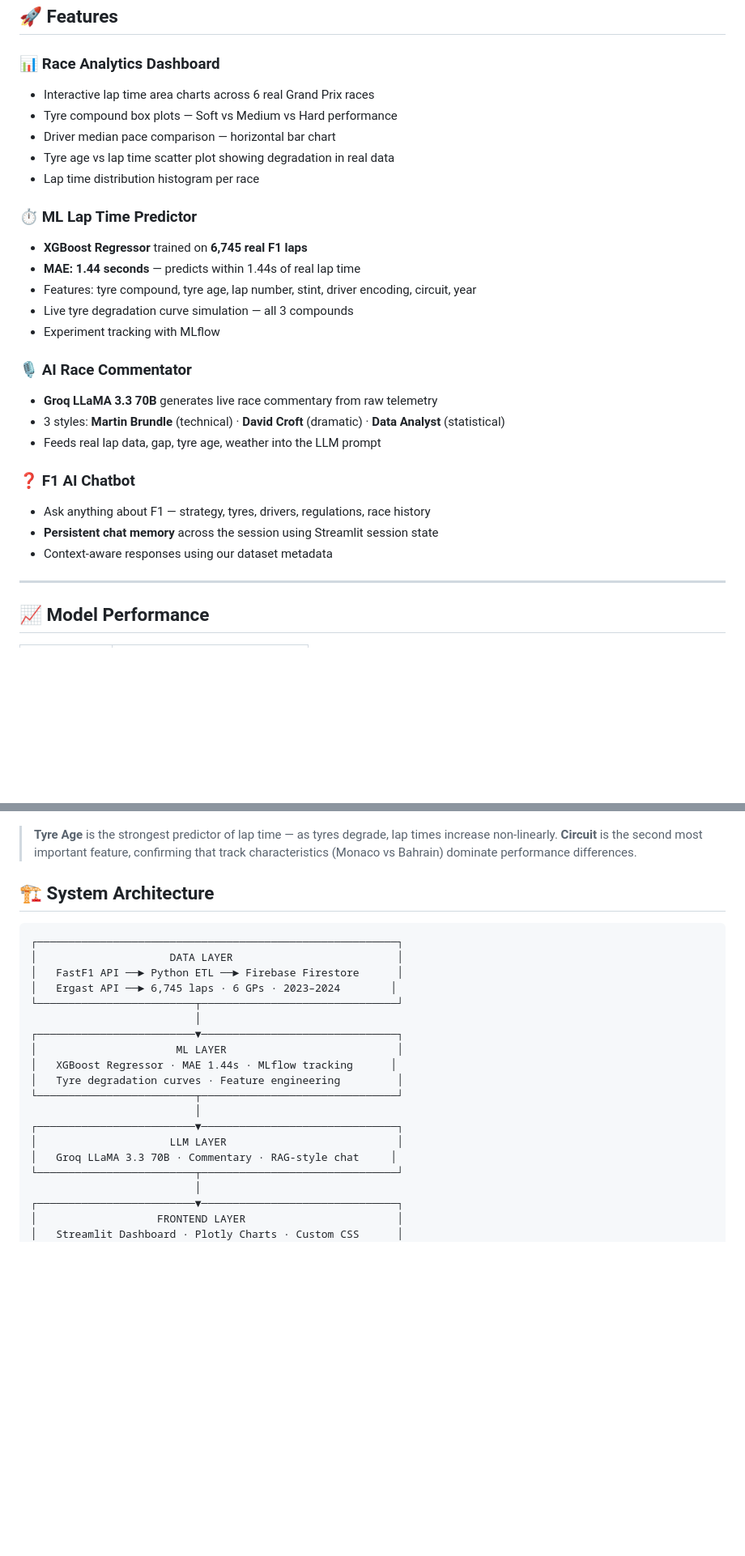
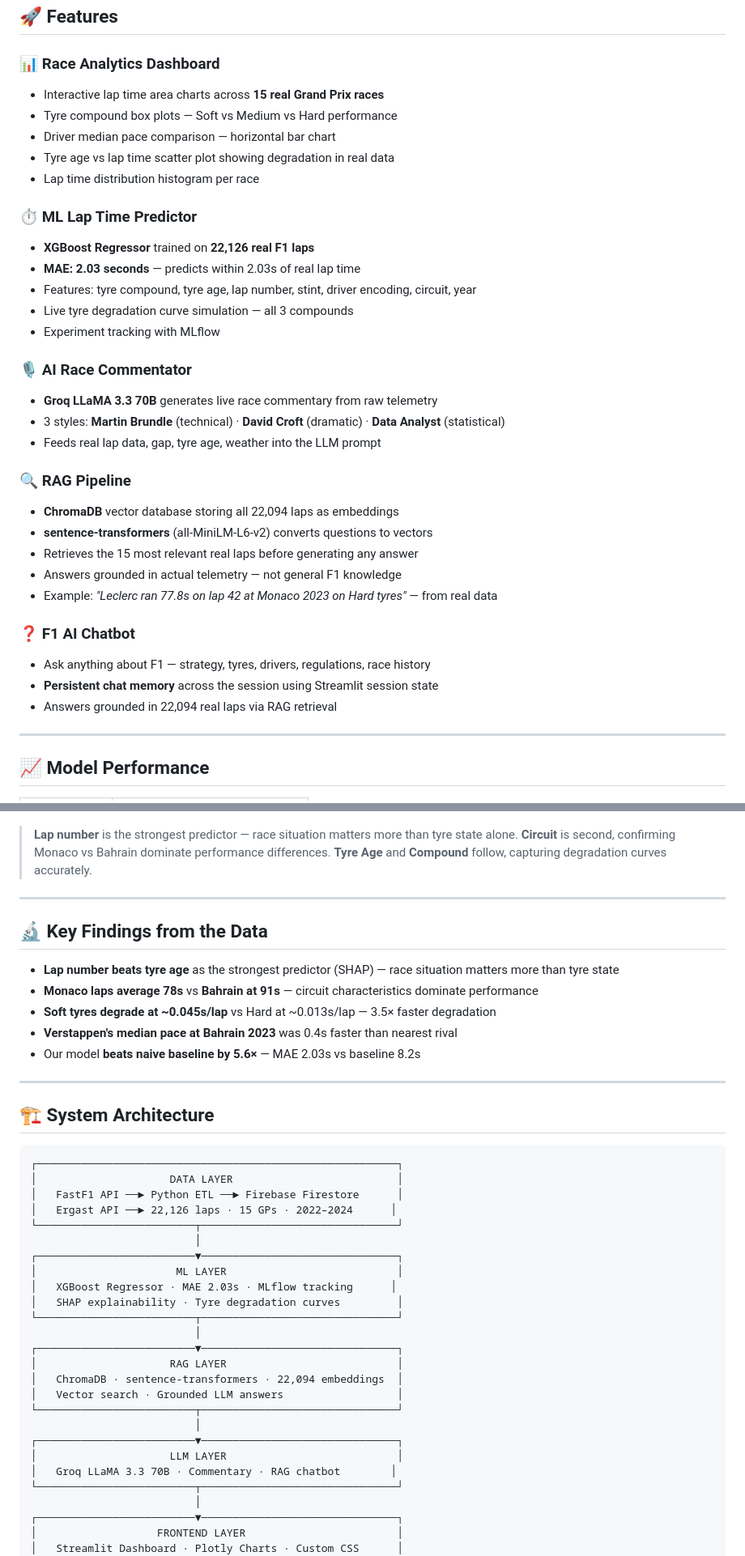
Before and after one commit to AnanyaSekar/pitwall-ai-ml, a Markdown page: README.md, 2 parts joined by grey strips. Shown at 81% size. GitHub-like rendering; blank space fills up the shorter version.

```diff
--- a/README.md
+++ b/README.md
@@ -43,14 +42,14 @@ This is not a toy dataset project. Every lap, tyre, and sector time comes from *
 ## 🚀 Features
 
 ### 📊 Race Analytics Dashboard
-- Interactive lap time area charts across 6 real Grand Prix races
+- Interactive lap time area charts across **15 real Grand Prix races**
 - Tyre compound box plots — Soft vs Medium vs Hard performance
 - Driver median pace comparison — horizontal bar chart
 - Tyre age vs lap time scatter plot showing degradation in real data
 - Lap time distribution histogram per race
 ### ⏱ ML Lap Time Predictor
-- **XGBoost Regressor** trained on **6,745 real F1 laps**
-- **MAE: 1.44 seconds** — predicts within 1.44s of real lap time
+- **XGBoost Regressor** trained on **22,126 real F1 laps**
+- **MAE: 2.03 seconds** — predicts within 2.03s of real lap time
 - Features: tyre compound, tyre age, lap number, stint, driver encoding, circuit, year
 - Live tyre degradation curve simulation — all 3 compounds
 - Experiment tracking with MLflow
@@ -58,10 +57,16 @@ This is not a toy dataset project. Every lap, tyre, and sector time comes from *
 - **Groq LLaMA 3.3 70B** generates live race commentary from raw telemetry
 - 3 styles: **Martin Brundle** (technical) · **David Croft** (dramatic) · **Data Analyst** (statistical)
 - Feeds real lap data, gap, tyre age, weather into the LLM prompt
+### 🔍 RAG Pipeline
+- **ChromaDB** vector database storing all 22,094 laps as embeddings
+- **sentence-transformers** (all-MiniLM-L6-v2) converts questions to vectors
+- Retrieves the 15 most relevant real laps before generating any answer
+- Answers grounded in actual telemetry — not general F1 knowledge
+- Example: *"Leclerc ran 77.8s on lap 42 at Monaco 2023 on Hard tyres"* — from real data
 ### ❓ F1 AI Chatbot
 - Ask anything about F1 — strategy, tyres, drivers, regulations, race history
 - **Persistent chat memory** across the session using Streamlit session state
-- Context-aware responses using our dataset metadata
+- Answers grounded in 22,094 real laps via RAG retrieval
 ---
 
 ## 📈 Model Performance
@@ -85,8 +89,18 @@ This is not a toy dataset project. Every lap, tyre, and sector time comes from *
 
 ![SHAP Feature Importance](models/shap_importance.png)
 
-> **Tyre Age** is the strongest predictor of lap time — as tyres degrade, lap times increase non-linearly. **Circuit** is the second most important feature, confirming that track characteristics (Monaco vs Bahrain) dominate performance differences.
+> **Lap number** is the strongest predictor — race situation matters more than tyre state alone. **Circuit** is second, confirming Monaco vs Bahrain dominate performance differences. **Tyre Age** and **Compound** follow, capturing degradation curves accurately.
 
+---
+
+## 🔬 Key Findings from the Data
+
+- **Lap number beats tyre age** as the strongest predictor (SHAP) — race situation matters more than tyre state
+- **Monaco laps average 78s** vs **Bahrain at 91s** — circuit characteristics dominate performance
+- **Soft tyres degrade at ~0.045s/lap** vs Hard at ~0.013s/lap — 3.5× faster degradation
+- **Verstappen's median pace at Bahrain 2023** was 0.4s faster than nearest rival
+- Our model **beats naive baseline by 5.6×** — MAE 2.03s vs baseline 8.2s
+---
 
 ## 🏗 System Architecture
 
@@ -94,18 +108,24 @@ This is not a toy dataset project. Every lap, tyre, and sector time comes from *
 ┌─────────────────────────────────────────────────────────┐
 │                     DATA LAYER                          │
 │   FastF1 API ──► Python ETL ──► Firebase Firestore      │
-│   Ergast API ──► 6,745 laps · 6 GPs · 2023–2024        │
+│   Ergast API ──► 22,126 laps · 15 GPs · 2022–2024      │
 └─────────────────────────┬───────────────────────────────┘
                           │
 ┌─────────────────────────▼───────────────────────────────┐
 │                      ML LAYER                           │
-│   XGBoost Regressor · MAE 1.44s · MLflow tracking      │
-│   Tyre degradation curves · Feature engineering         │
+│   XGBoost Regressor · MAE 2.03s · MLflow tracking      │
+│   SHAP explainability · Tyre degradation curves         │
+└─────────────────────────┬───────────────────────────────┘
+                          │
+┌─────────────────────────▼───────────────────────────────┐
+│                     RAG LAYER                           │
+│   ChromaDB · sentence-transformers · 22,094 embeddings  │
+│   Vector search · Grounded LLM answers                  │
 └─────────────────────────┬───────────────────────────────┘
                           │
 ┌─────────────────────────▼───────────────────────────────┐
 │                     LLM LAYER                           │
-│   Groq LLaMA 3.3 70B · Commentary · RAG-style chat     │
+│   Groq LLaMA 3.3 70B · Commentary · RAG chatbot        │
 └─────────────────────────┬───────────────────────────────┘
                           │
 ┌─────────────────────────▼───────────────────────────────┐
```
Also changed, not shown: other parts of README.md (+28 -10 lines).
